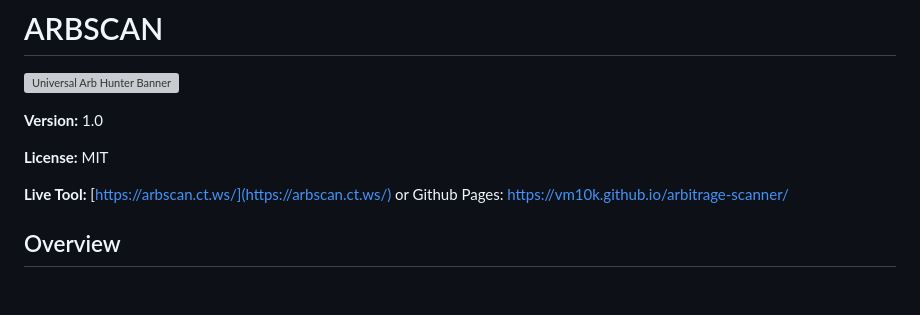
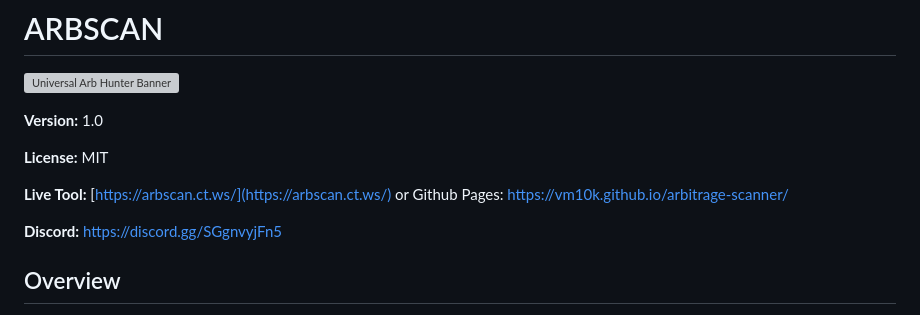
Before and after one commit to vm10k/arbitrage-scanner, a Markdown page: README.md, the part around the change. Drawn GitHub-style; blank space fills up the shorter version; grey boxes are pictures that could not be loaded.

```diff
--- a/README.md
+++ b/README.md
@@ -8,6 +8,7 @@
 
 **Live Tool:** [https://arbscan.ct.ws/](https://arbscan.ct.ws/) or Github Pages: https://vm10k.github.io/arbitrage-scanner/
 
+**Discord:** https://discord.gg/SGgnvyjFn5
 ## Overview
 
 ARBSCAN is a lightweight, client-side arbitrage scanning tool designed to identify price discrepancies for identical assets across different blockchain networks. By leveraging the DexScreener API, the application iterates through predefined lists of tokens to find pairing opportunities where a token can theoretically be bought on one chain and sold on another for a net profit.
```
